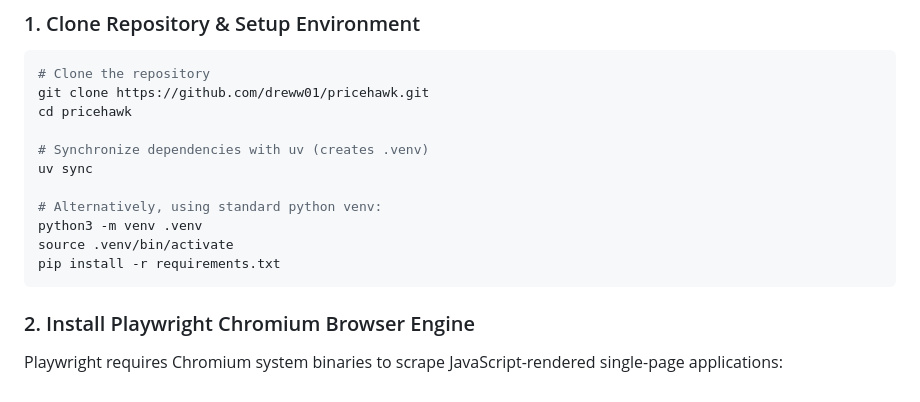
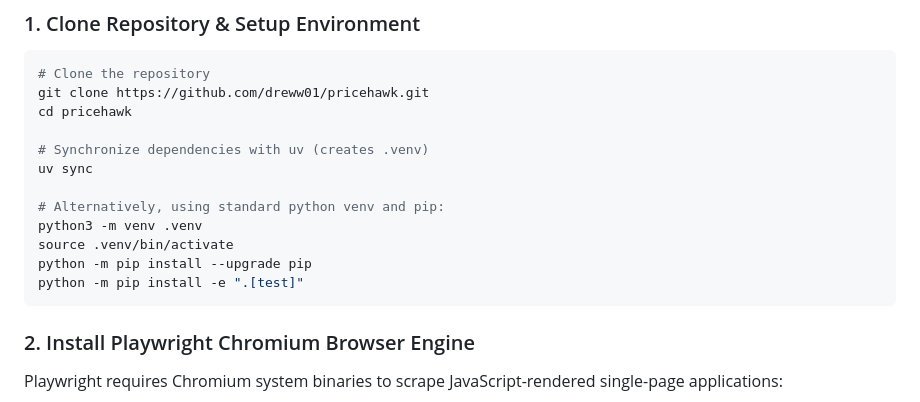
Before and after one commit to dreww01/pricehawk, a Markdown page: docs/DEVELOPMENT.md, the part around the change. Rendered like a GitHub page.

Commit message:
fix(pr): resolve review finding (resolves #REV-16)

````diff
--- a/docs/DEVELOPMENT.md
+++ b/docs/DEVELOPMENT.md
@@ -28,10 +28,11 @@ cd pricehawk
 # Synchronize dependencies with uv (creates .venv)
 uv sync
 
-# Alternatively, using standard python venv:
+# Alternatively, using standard python venv and pip:
 python3 -m venv .venv
 source .venv/bin/activate
-pip install -r requirements.txt
+python -m pip install --upgrade pip
+python -m pip install -e ".[test]"
 ```
 
 ### 2. Install Playwright Chromium Browser Engine
````
